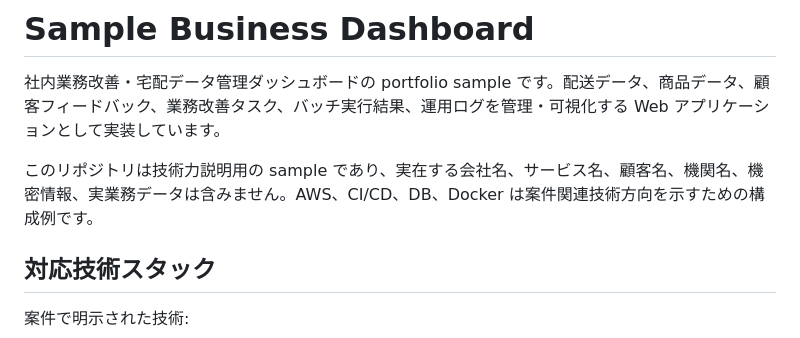
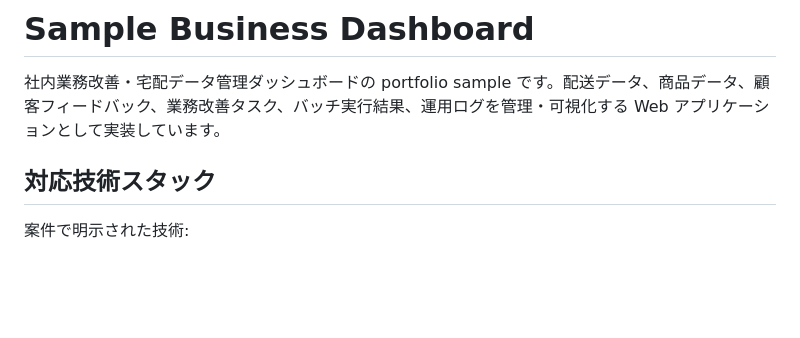
Before and after one commit to seki999/business-dashboard-93868, a Markdown page: README.md, the part around the change. GitHub-like rendering; blank space fills up the shorter version.

```diff
--- a/README.md
+++ b/README.md
@@ -1,8 +1,6 @@
 # Sample Business Dashboard
 
 社内業務改善・宅配データ管理ダッシュボードの portfolio sample です。配送データ、商品データ、顧客フィードバック、業務改善タスク、バッチ実行結果、運用ログを管理・可視化する Web アプリケーションとして実装しています。
-
-このリポジトリは技術力説明用の sample であり、実在する会社名、サービス名、顧客名、機関名、機密情報、実業務データは含みません。AWS、CI/CD、DB、Docker は案件関連技術方向を示すための構成例です。
 
 ## 対応技術スタック
 
```
